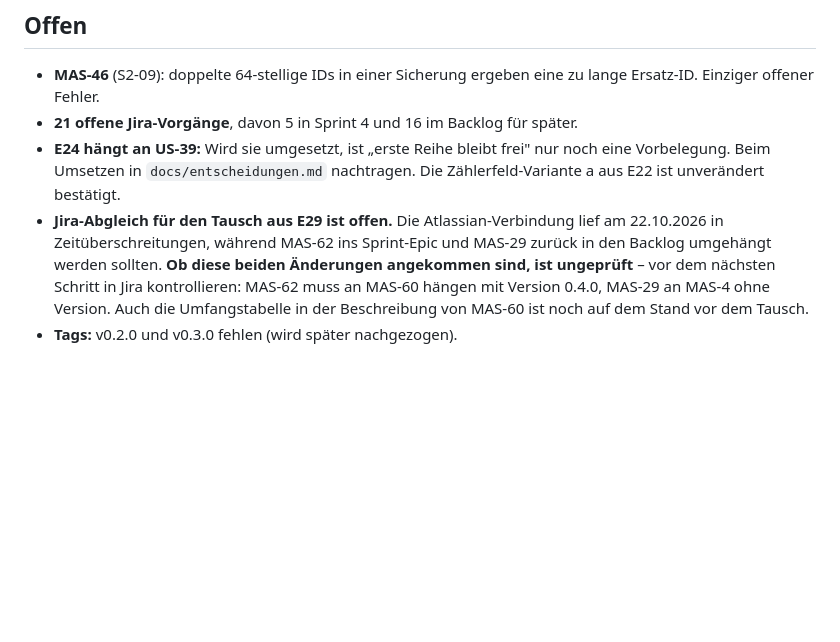
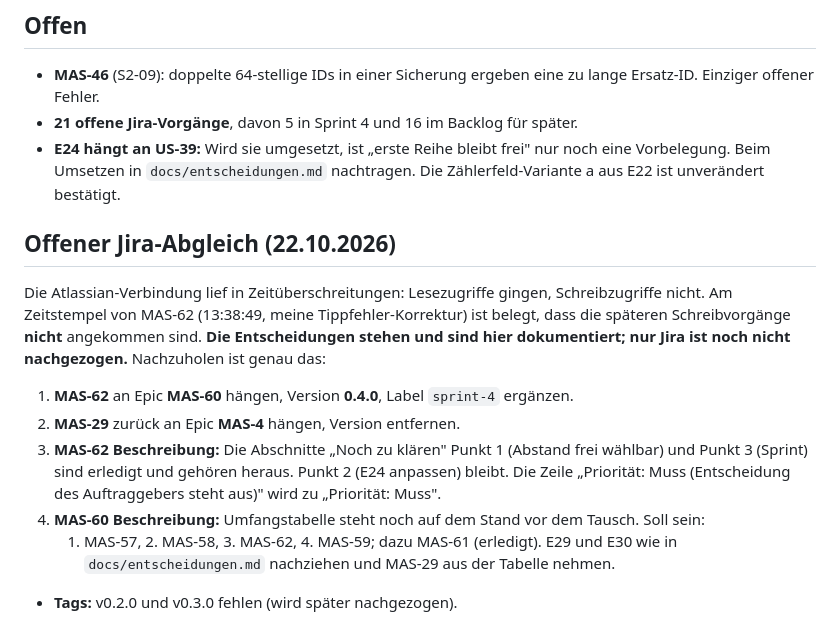
Before and after one commit to michawallburger-dev/maschenrechner, a Markdown page: docs/STATUS.md, the part around the change. GitHub-like rendering; blank space fills up the shorter version.

Commit message:
Offenen Jira-Abgleich als Nachliste im Status festhalten
Die Atlassian-Verbindung lief in Zeitueberschreitungen: Lesezugriffe gingen,
Schreibzugriffe nicht. Der Zeitstempel von MAS-62 belegt, dass die
Umhaengungen nicht angekommen sind.

Die vier nachzuholenden Schritte stehen jetzt genau in docs/STATUS.md, damit
sie einen Neustart der MCP-Verbindung und einen Rechnerwechsel ueberstehen.
Die Entscheidungen selbst sind vollstaendig dokumentiert; es fehlt nur der
Abgleich in Jira.

Co-Authored-By: Claude Opus 5 <noreply@anthropic.com>

```diff
--- a/docs/STATUS.md
+++ b/docs/STATUS.md
@@ -57,10 +57,19 @@ gebraucht – ihre Formeln und Referenzwerte stehen in `docs/anforderungen/excel
 - **E24 hängt an US-39:** Wird sie umgesetzt, ist „erste Reihe bleibt frei" nur noch eine
   Vorbelegung. Beim Umsetzen in `docs/entscheidungen.md` nachtragen. Die Zählerfeld-Variante a
   aus E22 ist unverändert bestätigt.
-- **Jira-Abgleich für den Tausch aus E29 ist offen.** Die Atlassian-Verbindung lief am 22.10.2026
-  in Zeitüberschreitungen, während MAS-62 ins Sprint-Epic und MAS-29 zurück in den Backlog
-  umgehängt werden sollten. **Ob diese beiden Änderungen angekommen sind, ist ungeprüft** – vor
-  dem nächsten Schritt in Jira kontrollieren: MAS-62 muss an MAS-60 hängen mit Version 0.4.0,
-  MAS-29 an MAS-4 ohne Version. Auch die Umfangstabelle in der Beschreibung von MAS-60 ist noch
-  auf dem Stand vor dem Tausch.
+## Offener Jira-Abgleich (22.10.2026)
+
+Die Atlassian-Verbindung lief in Zeitüberschreitungen: Lesezugriffe gingen, Schreibzugriffe nicht.
+Am Zeitstempel von MAS-62 (13:38:49, meine Tippfehler-Korrektur) ist belegt, dass die späteren
+Schreibvorgänge **nicht** angekommen sind. **Die Entscheidungen stehen und sind hier dokumentiert;
+nur Jira ist noch nicht nachgezogen.** Nachzuholen ist genau das:
+
+1. **MAS-62** an Epic **MAS-60** hängen, Version **0.4.0**, Label `sprint-4` ergänzen.
+2. **MAS-29** zurück an Epic **MAS-4** hängen, Version entfernen.
+3. **MAS-62 Beschreibung:** Die Abschnitte „Noch zu klären" Punkt 1 (Abstand frei wählbar) und
+   Punkt 3 (Sprint) sind erledigt und gehören heraus. Punkt 2 (E24 anpassen) bleibt. Die Zeile
+   „Priorität: Muss (Entscheidung des Auftraggebers steht aus)" wird zu „Priorität: Muss".
+4. **MAS-60 Beschreibung:** Umfangstabelle steht noch auf dem Stand vor dem Tausch. Soll sein:
+   1. MAS-57, 2. MAS-58, 3. MAS-62, 4. MAS-59; dazu MAS-61 (erledigt). E29 und E30 wie in
+   `docs/entscheidungen.md` nachziehen und MAS-29 aus der Tabelle nehmen.
 - **Tags:** v0.2.0 und v0.3.0 fehlen (wird später nachgezogen).
```
